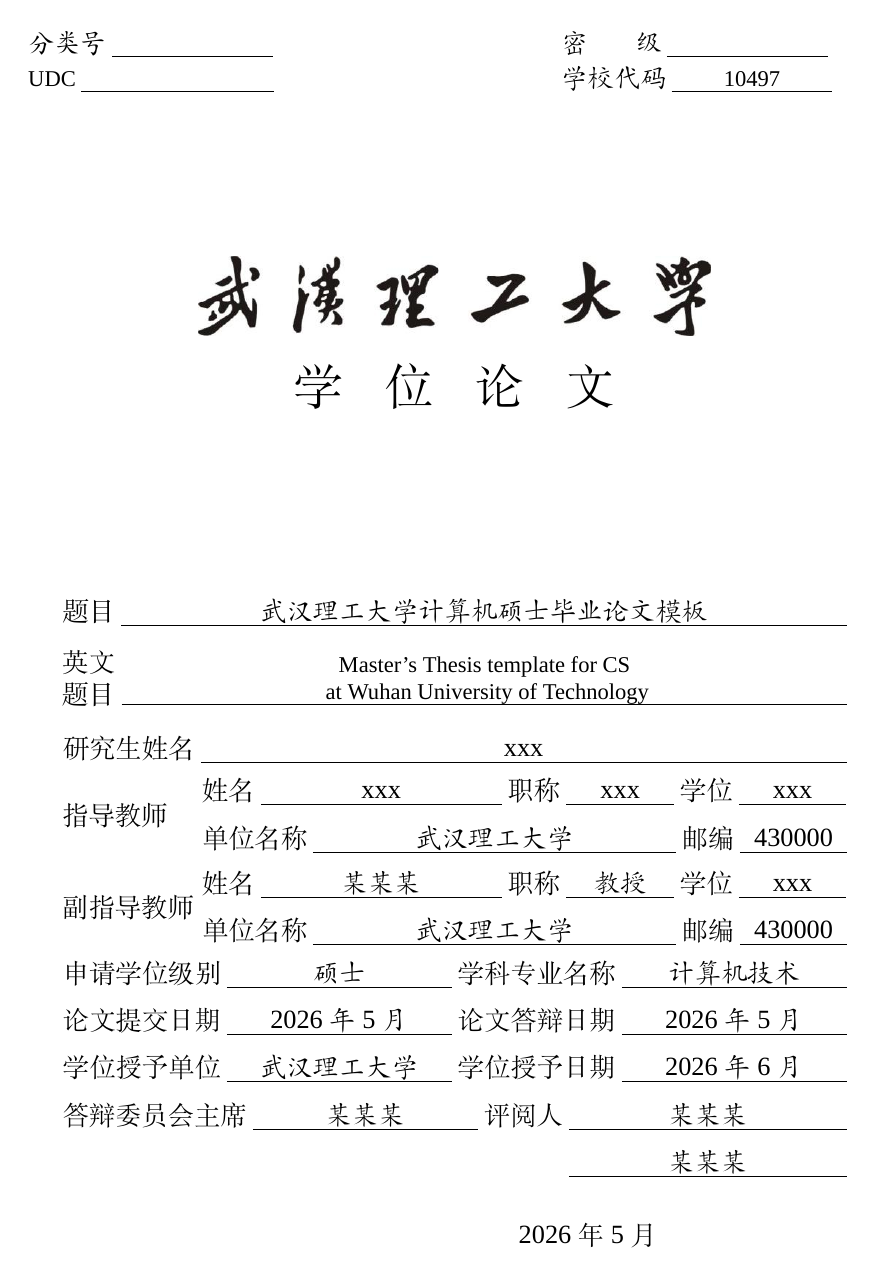
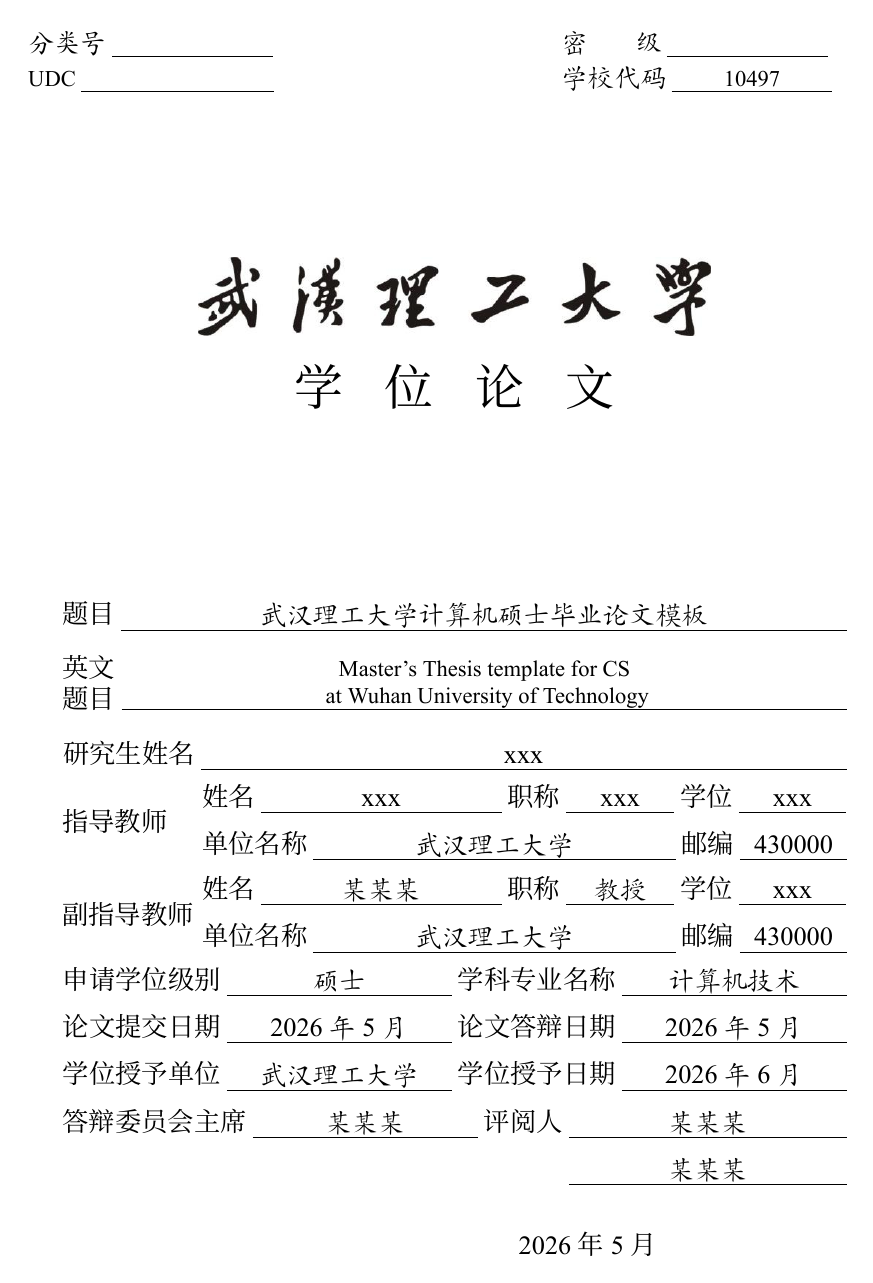
Before and after one commit to Wangbohan-x/WHUT_CS_master, a LaTeX thesis (main.tex, which reads WUTthesis.sty): page 1 of 16. Compiled offline with XeLaTeX; a missing font is replaced by an installed copy or a similar font.

Commit message:
修改了字体出错的问题，将论文用到的字体放入fonts文件夹中 (#1)

```diff
--- a/WUTthesis.sty
+++ b/WUTthesis.sty
@@ -7,6 +7,30 @@
 \RequirePackage{xkeyval} %% This package is an extension of the keyval package and offers additional macros for setting keys and declaring and setting class or package options.
 \RequirePackage{changepage} %% 负责改变版心大小的宏包，提供adjustwidth环境设置封面的版心大小
 \RequirePackage{fontspec} %%设置字体宏包
+
+% 1. 设置英文字体 (Times New Roman)
+% 注意：因为截图里你只有一个 Times New Roman.ttf，缺少粗体和斜体文件，
+% 所以必须开启 AutoFakeBold (伪粗体) 和 AutoFakeSlant (伪斜体)，否则编译会报错。
+\setmainfont{times.ttf}[
+    Path = fonts/,
+    AutoFakeBold = 2.0,   % 开启伪粗体
+    AutoFakeSlant = 0.2   % 开启伪斜体
+]
+
+% 2. 设置中文字体 (宋体)
+\setCJKmainfont{SimSun.ttf}[
+    Path = fonts/,
+    AutoFakeBold = 2.0,
+    AutoFakeSlant = 0.2
+]
+
+% 3. 定义华文中宋 (STZhongsong) - 对应之前的报错
+\setCJKfamilyfont{STZhongsong}{stzhongs.ttf}[
+    Path = fonts/,
+    AutoFakeBold = 2.0,
+    AutoFakeSlant = 0.2
+]
+\newcommand{\STZhongsong}{\CJKfamily{STZhongsong}}
 
 
 \def\wutChinesetype{}
@@ -31,28 +55,6 @@
 
 
 
-
-
-
-
-
-\setCJKfamilyfont{STZhongsong}{STZhongsong} %% 从华文中宋字体文件STZhongsong.ttf中取字，来定义相应字体，对应的字体设置命令为\CJKfamily{STZhongsong}
-\newcommand{\STZhongsong}{\CJKfamily{STZhongsong}} %% 将\CJKfamily{STZhongsong}重新定义为更为简洁的\STZhongsong
-
-
-
-
-
-
-
-
-
-
-
-
-
-
-
 \pagestyle{fancy}
 \fancyhf{}
 %\setlength{\headwidth}{146mm}
@@ -157,14 +141,20 @@
 
 
 \newcommand{\WUTChinesekeywords}[1]{\vspace{\baselineskip}\noindent\textbf{关键词：} #1} %% 中文关键字命令定义，关键字和上面的摘要之间保持一行的间距
-\newcommand{\WUTEnglishkeywords}[1]{\vspace{\baselineskip}\noindent\textbf{Key words:} {\setmainfont{Times New Roman}\selectfont #1}} %% 英文关键字命令定义，且关键字字体设置为 Times New Roman，关键字和上面的摘要之间保持一行的间距
+\newcommand{\WUTEnglishkeywords}[1]{\vspace{\baselineskip}\noindent\textbf{Key words:} {\setmainfont{times.ttf}[Path=fonts/, AutoFakeBold=2.0, AutoFakeSlant=0.2]\selectfont #1}} %% 英文关键字命令定义，且关键字字体设置为 Times New Roman，关键字和上面的摘要之间保持一行的间距
 
 
 
 
 \newenvironment{WUTChineseabstract}[1]{\chapter*{\heiti\zihao{-3} 摘要}\addcontentsline{toc}{chapter}{摘要}}{\par} %% 中文摘要环境定义，正文中“摘要”二字设置为黑体，字号小三
 
-\newenvironment{WUTEnglishabstract}[1]{\chapter*{\zihao{-3}Abstract}﻿\addcontentsline{toc}{chapter}{Abstract}\setmainfont{Times New Roman}\selectfont}{\par} %% 英文摘要环境定义，正文中的“Abstract”设置为字号小三
+\newenvironment{WUTEnglishabstract}[1]{%
+    \chapter*{\zihao{-3}Abstract}
+    \addcontentsline{toc}{chapter}{Abstract}%
+    \setmainfont{times.ttf}[Path=fonts/, AutoFakeBold=2.0, AutoFakeSlant=0.2]%
+    \selectfont
+}{\par}
+
 
 \newenvironment{WUTacknowledgements}[1]{\chapter{致谢}\kaishu}{\par} %% 致谢环境定义，正文中的文字字体设置为楷书
 
@@ -215,7 +205,7 @@
         \newpage\pagestyle{empty}
         \begin{center}
             \begin{spacing}{1.5}
-\zihao{2}  \setmainfont{Times New Roman}
+                \zihao{2}  \setmainfont{times.ttf}[Path=fonts/, AutoFakeBold=2.0, AutoFakeSlant=0.2]
                 \textbf{\wutEnglishtitlefirstline{} \wutEnglishtitlesecondline} \\
                 \zihao{3} ~ \\
                 Dissertation Submitted to \\
--- a/main.tex
+++ b/main.tex
@@ -20,7 +20,7 @@
 \usepackage[linesnumbered,boxed,ruled,commentsnumbered,algochapter]{algorithm2e}%%算法包，注意设置所需可选项
 \usepackage{longtable} %%长表格，可以分页显示的表格
 \renewcommand{\algorithmcfname}{算法}
-
+\usepackage[fontset=none]{ctex}
 \captionsetup[table]{labelsep=space} % 引用表时冒号改为空格
 \captionsetup[figure]{labelsep=space} % 图
 
@@ -47,8 +47,8 @@
 
 \addbibresource{biber.bib} %% 加入参考文献书库库文件
 
-\setCJKmainfont{SimSun}                % 中文正文：宋体
-\setmainfont{Times New Roman}          % 西文正文：Times
+% \setCJKmainfont{SimSun}                % 中文正文：宋体
+% \setmainfont{Times New Roman}          % 西文正文：Times
 
 \begin{document}
 
```
Also changed, not shown: chap/Abstract.tex (+0 -2 lines), fonts/Times.ttf (added), main.bbl (added), main.pdf, WUTthesis.sty (18 more changed lines), 4 other files. Lines whose indentation alone changed are shown as unchanged.
